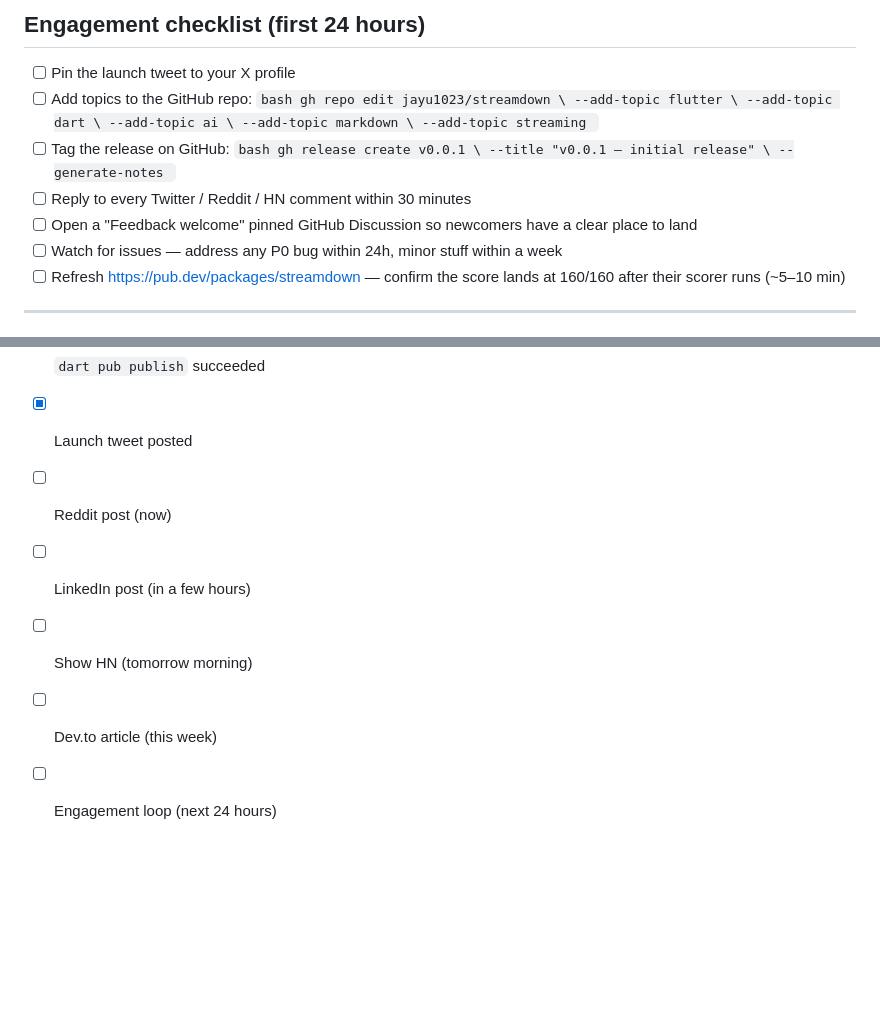
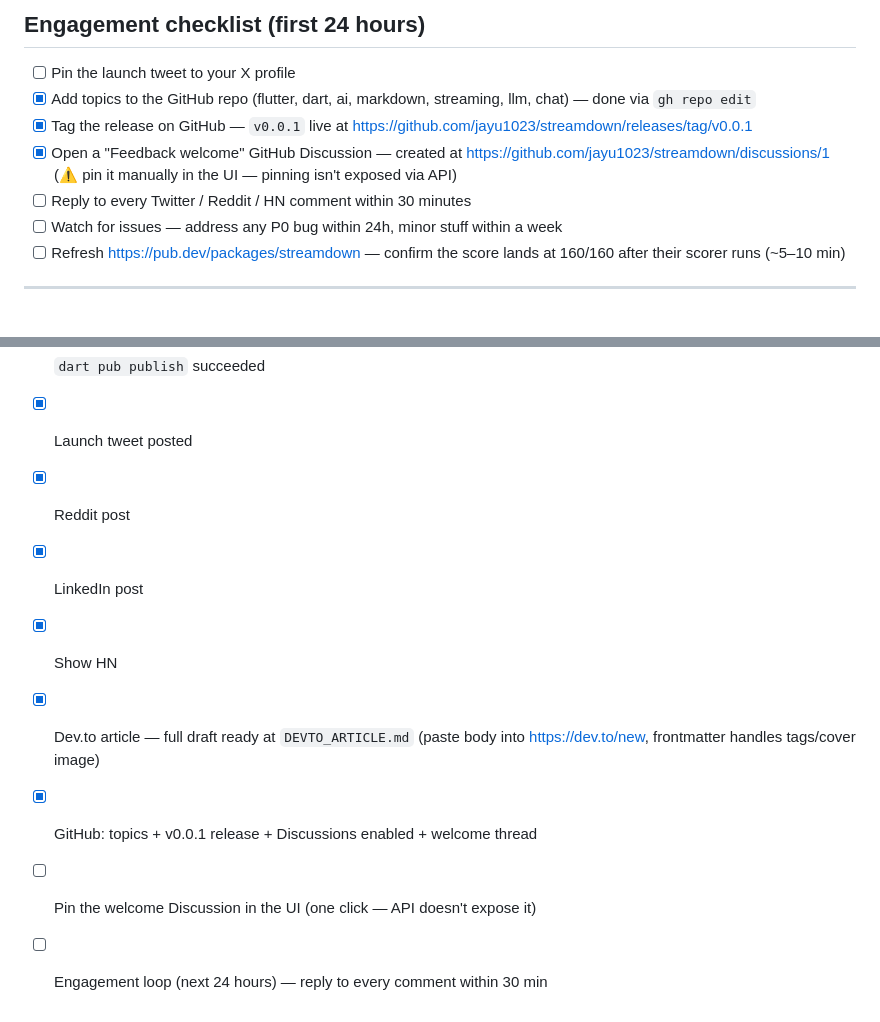
Before and after one commit to venbrinoDev/streamdown, a Markdown page: PUBLISH.md, 2 parts joined by grey strips. Rendered like a GitHub page; blank space fills up the shorter version.

Commit message:
docs: mark launch-day GitHub tasks complete in PUBLISH.md
Co-Authored-By: Claude Opus 4.7 (1M context) <noreply@anthropic.com>

````diff
--- a/PUBLISH.md
+++ b/PUBLISH.md
@@ -216,23 +216,10 @@ https://pub.dev/packages/streamdown
 ## Engagement checklist (first 24 hours)
 
 - [ ] Pin the launch tweet to your X profile
-- [ ] Add topics to the GitHub repo:
-      ```bash
-      gh repo edit jayu1023/streamdown \
-        --add-topic flutter \
-        --add-topic dart \
-        --add-topic ai \
-        --add-topic markdown \
-        --add-topic streaming
-      ```
-- [ ] Tag the release on GitHub:
-      ```bash
-      gh release create v0.0.1 \
-        --title "v0.0.1 — initial release" \
-        --generate-notes
-      ```
+- [x] Add topics to the GitHub repo (flutter, dart, ai, markdown, streaming, llm, chat) — done via `gh repo edit`
+- [x] Tag the release on GitHub — `v0.0.1` live at <https://github.com/jayu1023/streamdown/releases/tag/v0.0.1>
+- [x] Open a "Feedback welcome" GitHub Discussion — created at <https://github.com/jayu1023/streamdown/discussions/1> (⚠️ pin it manually in the UI — pinning isn't exposed via API)
 - [ ] Reply to every Twitter / Reddit / HN comment within 30 minutes
-- [ ] Open a "Feedback welcome" pinned GitHub Discussion so newcomers have a clear place to land
 - [ ] Watch for issues — address any P0 bug within 24h, minor stuff within a week
 - [ ] Refresh https://pub.dev/packages/streamdown — confirm the score lands at 160/160 after their scorer runs (~5–10 min)
 
@@ -247,8 +234,10 @@ https://pub.dev/packages/streamdown
 - [x] Hero GIF recorded + embedded
 - [x] `dart pub publish` succeeded
 - [x] Launch tweet posted
-- [ ] Reddit post (now)
-- [ ] LinkedIn post (in a few hours)
-- [ ] Show HN (tomorrow morning)
-- [ ] Dev.to article (this week)
-- [ ] Engagement loop (next 24 hours)
+- [x] Reddit post
+- [x] LinkedIn post
+- [x] Show HN
+- [x] Dev.to article — full draft ready at `DEVTO_ARTICLE.md` (paste body into <https://dev.to/new>, frontmatter handles tags/cover image)
+- [x] GitHub: topics + v0.0.1 release + Discussions enabled + welcome thread
+- [ ] Pin the welcome Discussion in the UI (one click — API doesn't expose it)
+- [ ] Engagement loop (next 24 hours) — reply to every comment within 30 min
````
